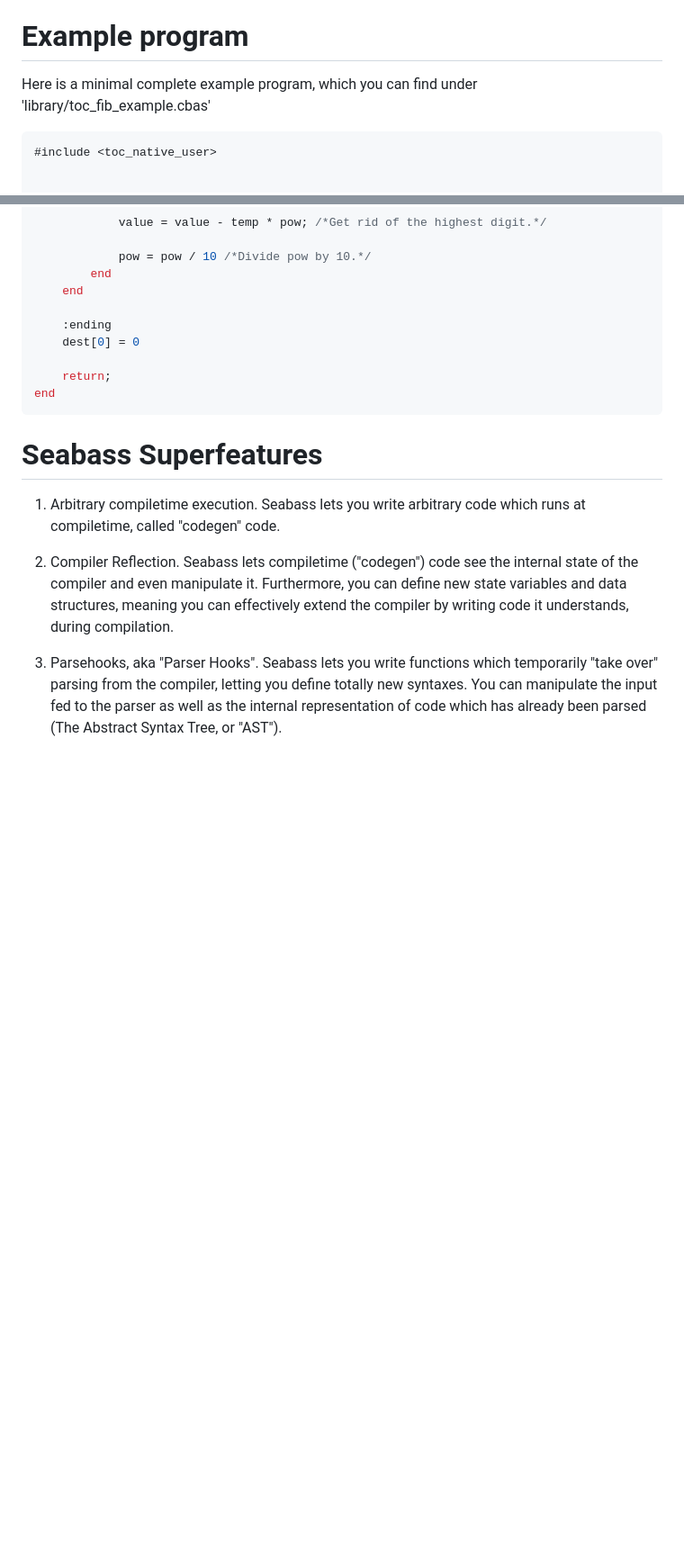
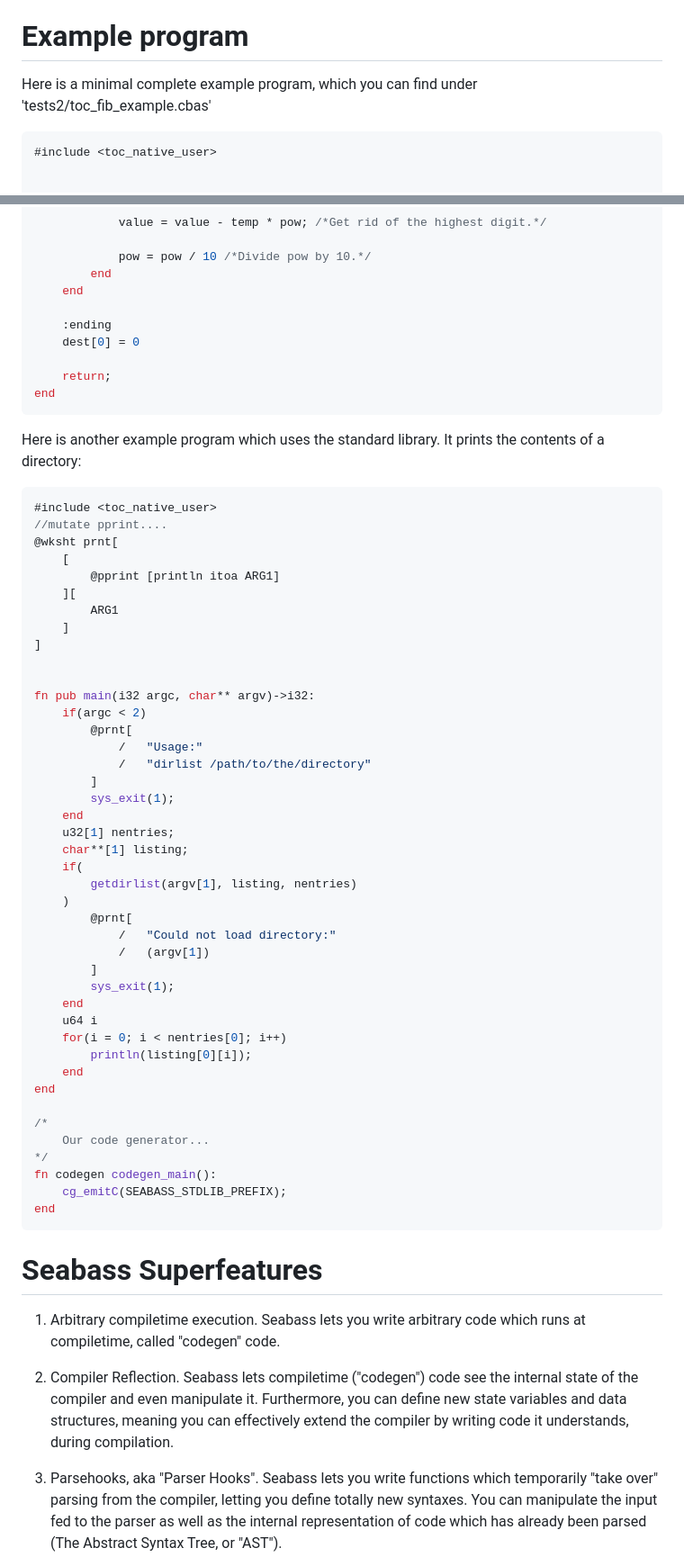
Before and after one commit to C-Chads/seabass, a Markdown page: README.MD, 2 parts joined by grey strips. Shown: that part at 90% size. Rendered like a GitHub page; blank space fills up the shorter version.

Commit message:
make push

````diff
--- a/README.MD
+++ b/README.MD
@@ -71,7 +71,7 @@ language constructs, and abstractions, but entirely new programming languages.
 
 # Example program
 
-Here is a minimal complete example program, which you can find under 'library/toc_fib_example.cbas'
+Here is a minimal complete example program, which you can find under 'tests2/toc_fib_example.cbas'
 
 ```c
 #include <toc_native_user>
@@ -192,6 +192,53 @@ fn mutoa(char* dest, uint value):
     return;
 end
 ```
+Here is another example program which uses the standard library. It prints the contents of a directory:
+
+```c
+#include <toc_native_user>
+//mutate pprint....
+@wksht prnt[
+    [
+        @pprint [println itoa ARG1]
+    ][
+        ARG1
+    ]
+]
+
+
+fn pub main(i32 argc, char** argv)->i32:
+    if(argc < 2)
+        @prnt[
+            /   "Usage:"
+            /   "dirlist /path/to/the/directory"
+        ]
+        sys_exit(1);
+    end
+    u32[1] nentries;
+    char**[1] listing;
+    if(
+        getdirlist(argv[1], listing, nentries)
+    )
+        @prnt[
+            /   "Could not load directory:"
+            /   (argv[1])
+        ]
+        sys_exit(1);
+    end
+    u64 i
+    for(i = 0; i < nentries[0]; i++)
+        println(listing[0][i]);
+    end
+end
+
+/*
+    Our code generator...
+*/
+fn codegen codegen_main():
+    cg_emitC(SEABASS_STDLIB_PREFIX);
+end
+```
+
 
 # Seabass Superfeatures
 
````
